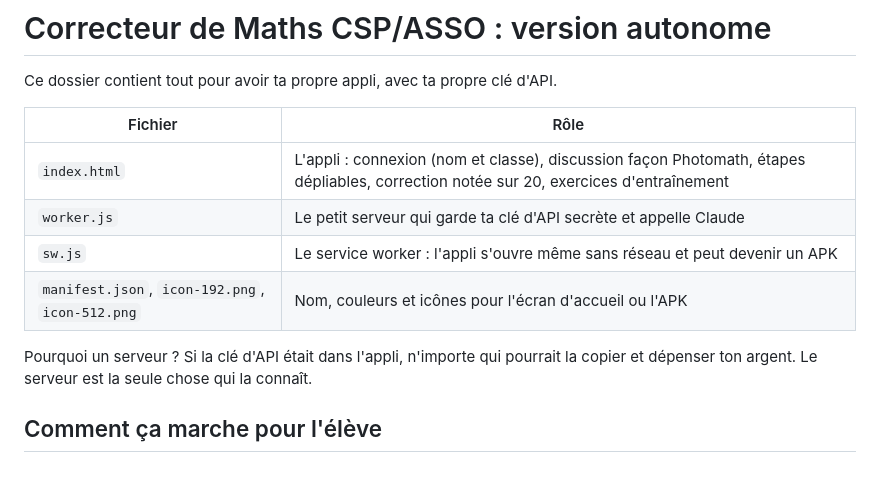
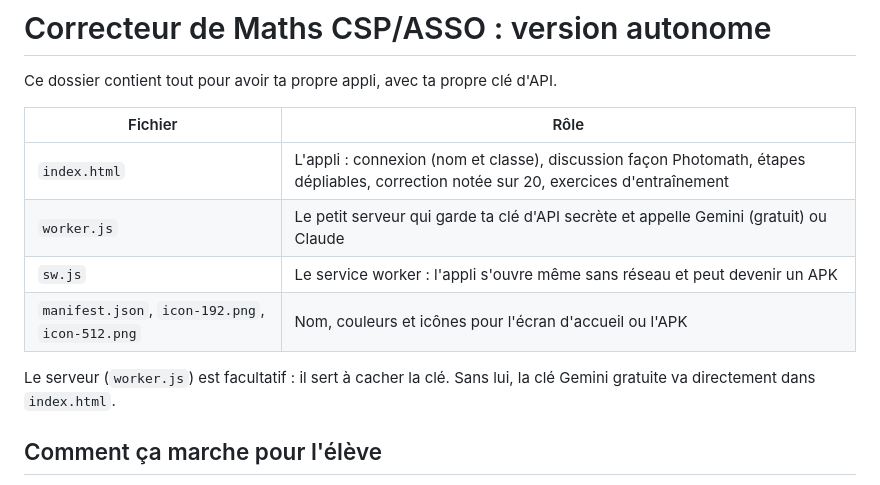
Before and after one commit to Abeew-ux/IA-DE-MATH-MATIQUES-, a Markdown page: LISEZ-MOI.md, the part around one of its changes. Rendered like a GitHub page.

```diff
--- a/LISEZ-MOI.md
+++ b/LISEZ-MOI.md
@@ -5,11 +5,11 @@ Ce dossier contient tout pour avoir ta propre appli, avec ta propre clé d'API.
 | Fichier | Rôle |
 |---|---|
 | `index.html` | L'appli : connexion (nom et classe), discussion façon Photomath, étapes dépliables, correction notée sur 20, exercices d'entraînement |
-| `worker.js` | Le petit serveur qui garde ta clé d'API secrète et appelle Claude |
+| `worker.js` | Le petit serveur qui garde ta clé d'API secrète et appelle Gemini (gratuit) ou Claude |
 | `sw.js` | Le service worker : l'appli s'ouvre même sans réseau et peut devenir un APK |
 | `manifest.json`, `icon-192.png`, `icon-512.png` | Nom, couleurs et icônes pour l'écran d'accueil ou l'APK |
 
-Pourquoi un serveur ? Si la clé d'API était dans l'appli, n'importe qui pourrait la copier et dépenser ton argent. Le serveur est la seule chose qui la connaît.
+Le serveur (`worker.js`) est facultatif : il sert à cacher la clé. Sans lui, la clé Gemini gratuite va directement dans `index.html`.
 
 ## Comment ça marche pour l'élève
 
```
Also changed, not shown: other parts of LISEZ-MOI.md (+31 -37 lines).
